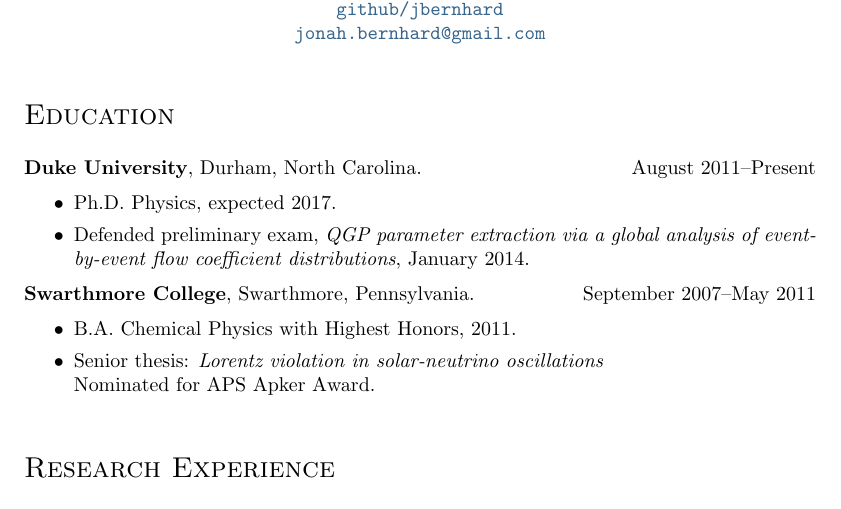
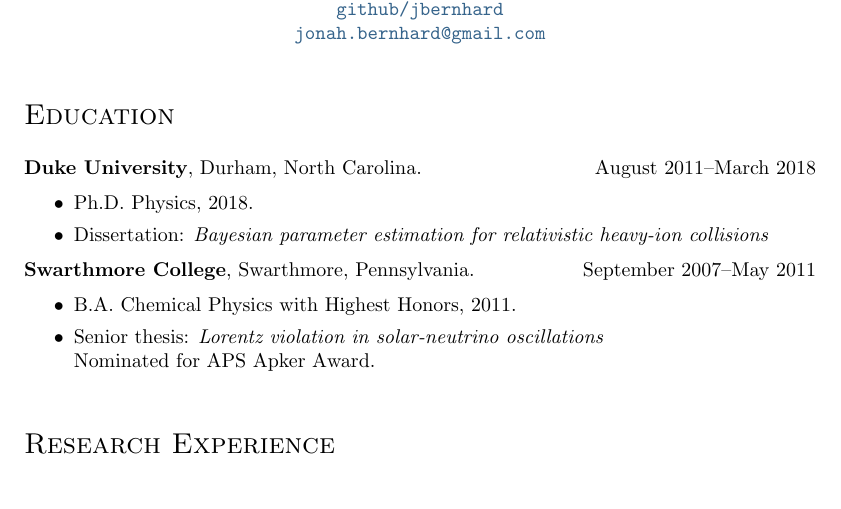
Before and after one commit to jbernhard/cv, a LaTeX CV (cv.tex): part of page 1 of 3, cut so that both start at the same text. Compiled offline with pdfLaTeX.

Commit message:
Add PhD and dissertation title.

```diff
--- a/cv.tex
+++ b/cv.tex
@@ -36,11 +36,11 @@
 \section{Education}
 
 
-\subsection{Duke University}, Durham, North Carolina. \hfill August 2011--Present
+\subsection{Duke University}, Durham, North Carolina. \hfill August 2011--March 2018
 
 \begin{itemize}
-  \item Ph.D. Physics, expected 2017.
-  \item Defended preliminary exam, \emph{QGP parameter extraction via a global analysis of event-by-event flow coefficient distributions}, January 2014.
+  \item Ph.D. Physics, 2018.
+  \item Dissertation: \emph{Bayesian parameter estimation for relativistic heavy-ion collisions}
 \end{itemize}
 
 
```
